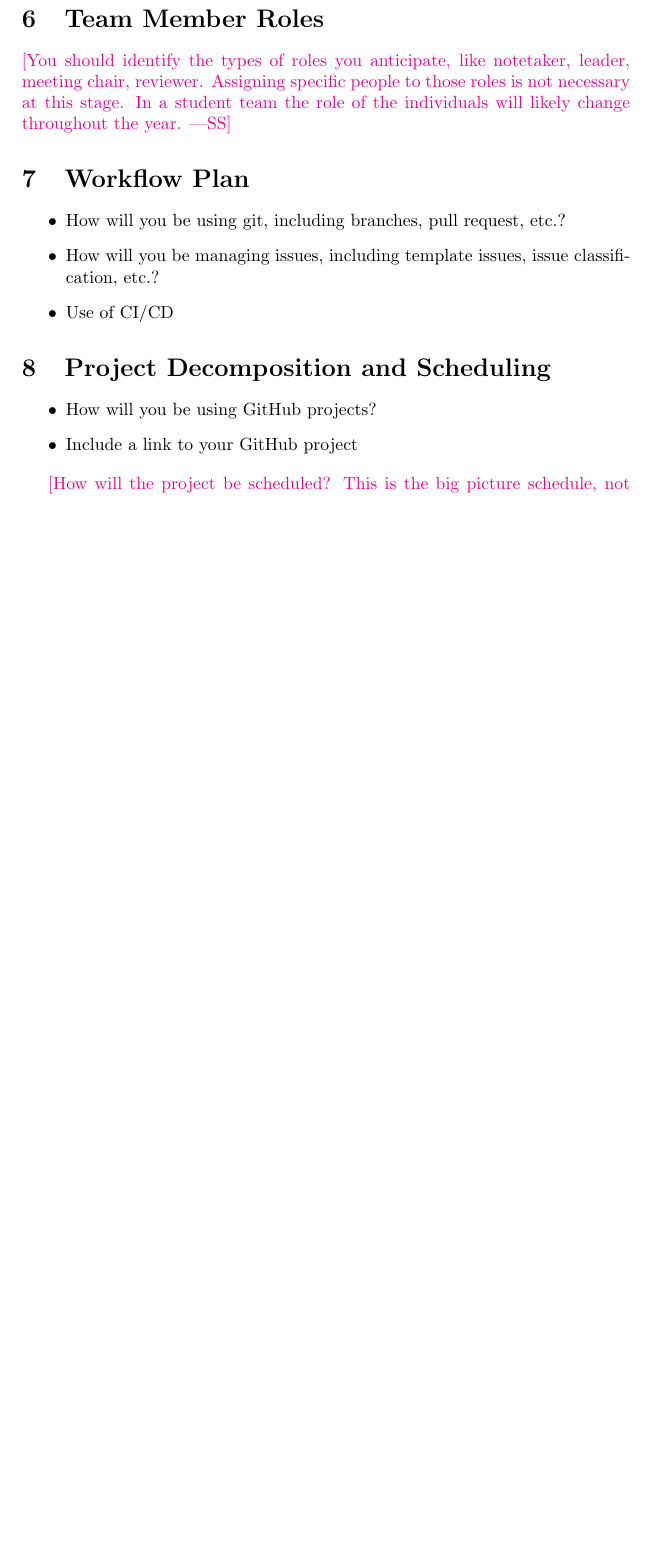
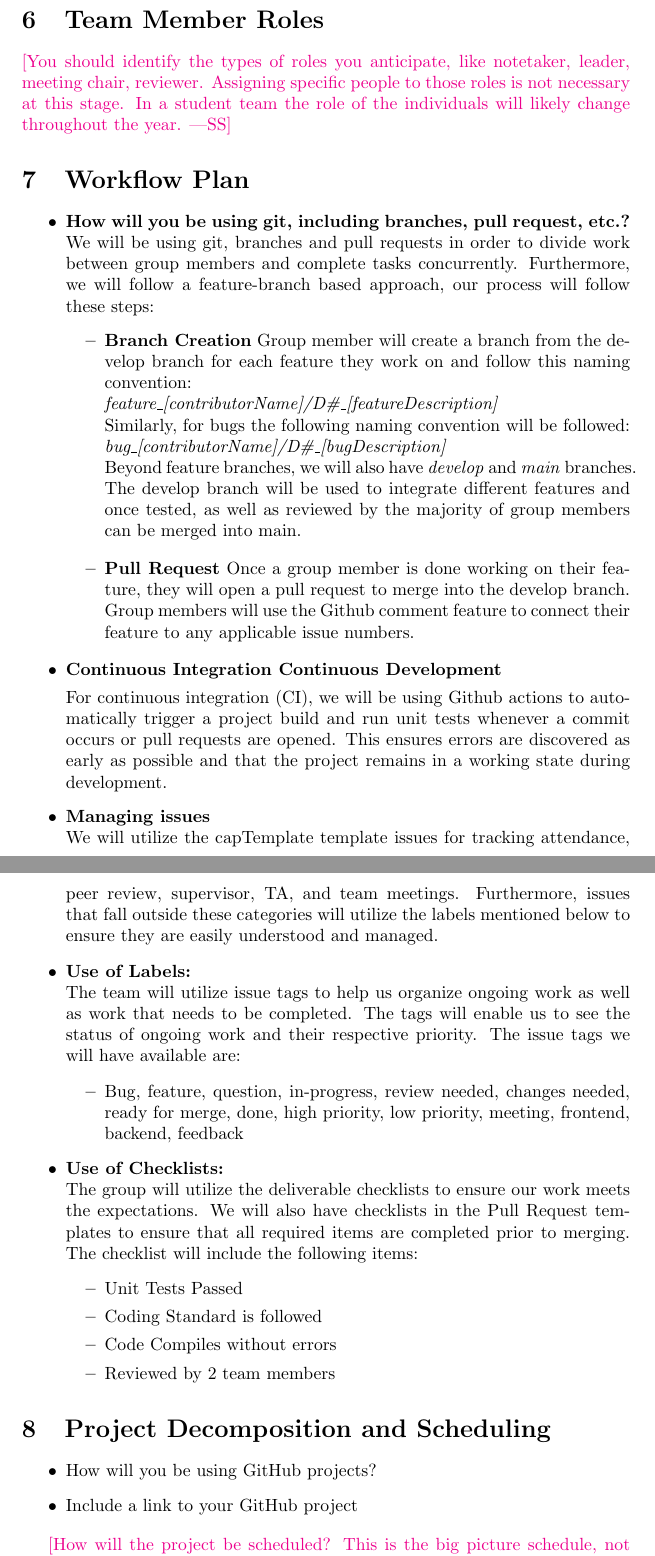
Before and after one commit to 4G06-CAPSTONE-2025/Reading4All, a LaTeX document (docs/DevelopmentPlan/DevelopmentPlan.tex): part of page 3 of 7 before the commit and two parts of pages 3 and 4 of 8 after it, the two joined at a grey line, cut so that both start at the same text, the shorter picture padded with empty space. Compiled offline with pdfLaTeX.

Commit message:
First draft of dev plan 2

```diff
--- a/docs/DevelopmentPlan/DevelopmentPlan.tex
+++ b/docs/DevelopmentPlan/DevelopmentPlan.tex
@@ -85,11 +85,43 @@ likely change throughout the year.}
 \section{Workflow Plan}
 
 \begin{itemize}
-	\item How will you be using git, including branches, pull request, etc.?
-	\item How will you be managing issues, including template issues, issue
-	classification, etc.?
-  \item Use of CI/CD
-\end{itemize}
+	\item\textbf{How will you be using git, including branches, pull request, etc.?}
+	 We will be using git, branches and pull requests in order to divide work between group members and complete tasks concurrently.
+   Furthermore, we will follow a feature-branch based approach, our process will follow these steps:
+   \begin{itemize}
+    \item \textbf{Branch Creation} Group member will create a branch from the develop branch for each feature they work on and follow this naming convention: \newline
+    \textit{feature\_[contributorName]/D\#\_[featureDescription]} \newline
+    Similarly, for bugs the following naming convention will be followed: \newline
+   \textit{bug\_[contributorName]/D\#\_[bugDescription]} \newline
+    Beyond feature branches, we will also have \textit{develop} and \textit{main} branches. The develop branch will be used to integrate different features and once
+    tested, as well as reviewed by the majority of group members can be merged into main.
+    \end{itemize}
+    \begin{itemize}
+      \item \textbf{Pull Request} Once a group member is done working on their feature, they will open a pull request to merge into the develop branch. Group members will use the Github comment feature to connect their feature to any applicable issue numbers.
+    \end{itemize}
+	\item\textbf{Continuous Integration\ Continuous Development}
+
+  For continuous integration (CI), we will be using Github actions to automatically trigger a project build and run unit tests
+  whenever a commit occurs or pull requests are opened. This ensures errors are discovered as early as possible and that the project remains in a working state during development.
+
+  \item \textbf{Managing issues}\newline
+  We will utilize the capTemplate template issues for tracking attendance, peer review, supervisor, TA, and team meetings. Furthermore, issues that fall outside these categories will utilize the labels mentioned below to ensure they are easily understood and managed.
+  \item \textbf{Use of Labels:} \newline
+  The team will utilize issue tags to help us organize ongoing work as well as work that needs to be completed. The tags will enable us to see the status of ongoing work and their respective priority.
+    The issue tags we will have available are:
+     \begin{itemize}
+        \item Bug, feature, question, in-progress, review needed, changes needed, ready for merge, done, high priority, low priority, meeting, frontend, backend, feedback
+    \end{itemize}
+    \item \textbf{Use of Checklists:} \newline
+  The group will utilize the deliverable checklists to ensure our work meets the expectations.
+  We will also have checklists in the Pull Request templates to ensure that all required items are completed prior to merging. The checklist will include the following items:
+  \begin{itemize}
+    \item Unit Tests Passed
+    \item Coding Standard is followed
+    \item Code Compiles without errors
+    \item Reviewed by 2 team members
+  \end{itemize}
+  \end{itemize}
 
 \section{Project Decomposition and Scheduling}
 
```
Also changed, not shown: docs/DevelopmentPlan/DevelopmentPlan.tex (26 more changed lines).
